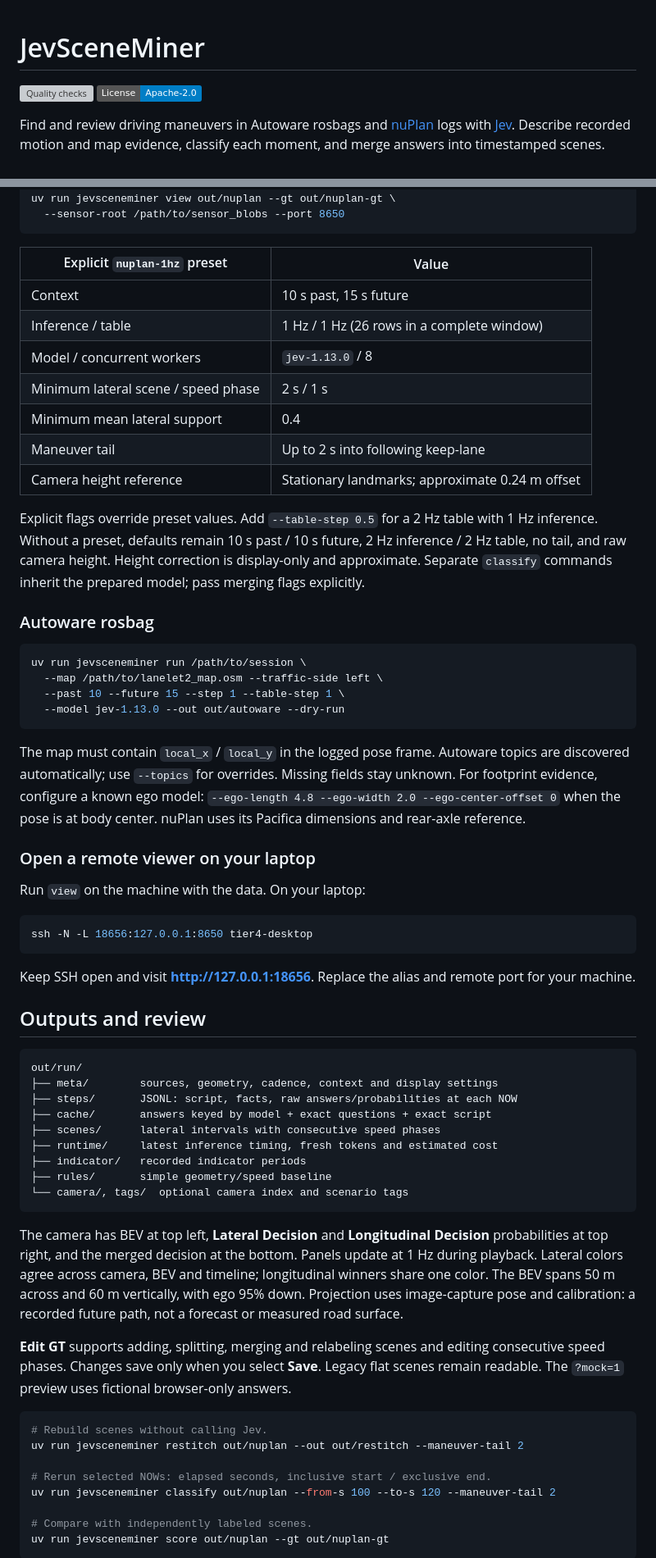
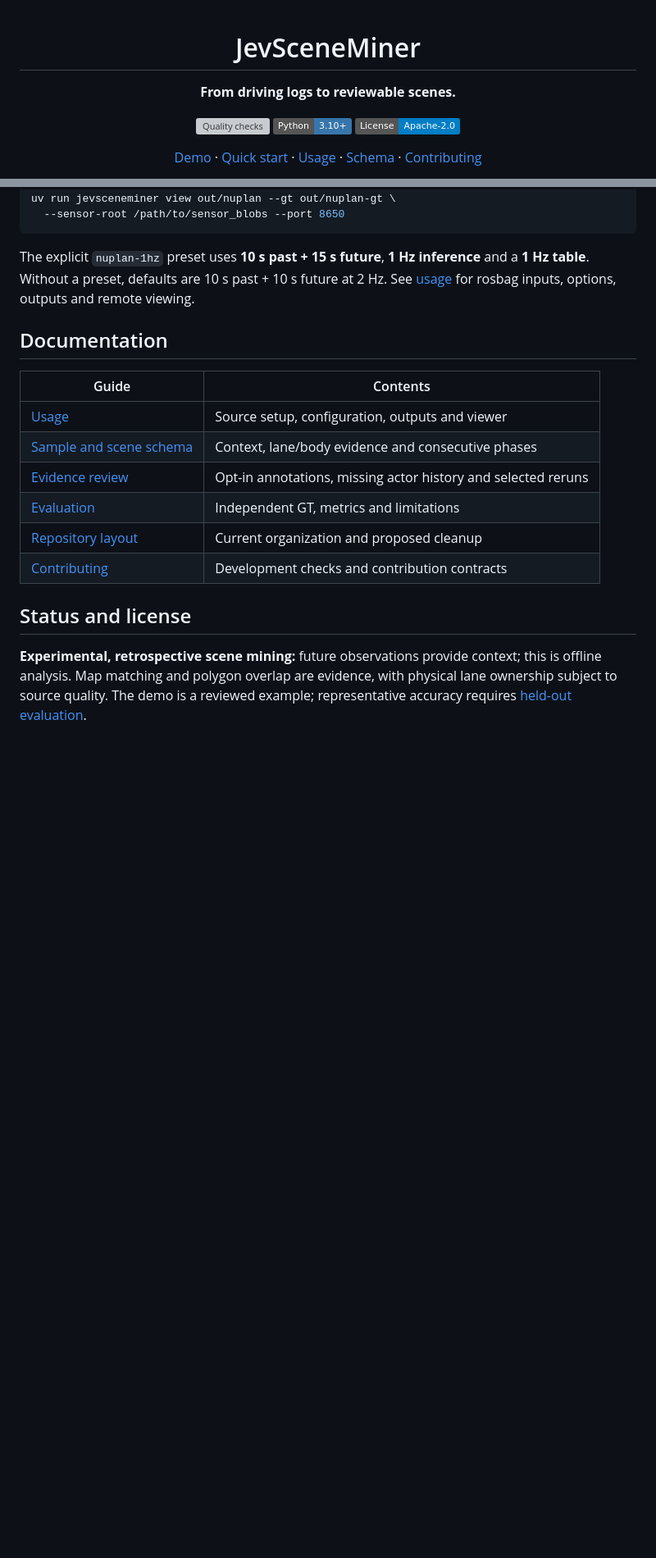
Before and after one commit to bskkimm/JevSceneMiner, a Markdown page: README.md, 2 parts joined by grey strips. Shown: that part at 82% size. GitHub-like rendering; badges without logos; blank space fills up the shorter version; grey boxes are pictures that could not be loaded.

````diff
--- a/README.md
+++ b/README.md
@@ -1,8 +3,10 @@
 # JevSceneMiner
 
+**From driving logs to reviewable scenes.**
+
 [![Quality checks](https://github.com/bskkimm/JevSceneMiner/actions/workflows/ci.yml/badge.svg)](https://github.com/bskkimm/JevSceneMiner/actions/workflows/ci.yml)
-[![License: Apache-2.0](https://img.shields.io/badge/License-Apache--2.0-blue.svg)](LICENSE)
+[![Python 3.10+](https://img.shields.io/badge/Python-3.10%2B-3776AB?logo=python&logoColor=white)](pyproject.toml)
+[![Apache-2.0](https://img.shields.io/badge/License-Apache--2.0-blue.svg)](LICENSE)
 
-Find and review driving maneuvers in Autoware rosbags and [nuPlan](https://www.nuscenes.org/nuplan) logs with [Jev](https://docs.typesafe.ai/introduction).
-Describe recorded motion and map evidence, classify each moment, and merge answers into timestamped scenes.
+[Demo](#boston-demo) · [Quick start](#quick-start) · [Usage](docs/usage.md) · [Schema](docs/schema.md) · [Contributing](CONTRIBUTING.md)
 
@@ -69,78 +96,24 @@ uv run jevsceneminer view out/nuplan --gt out/nuplan-gt \
   --sensor-root /path/to/sensor_blobs --port 8650
 ```
 
-| Explicit `nuplan-1hz` preset | Value |
+The explicit `nuplan-1hz` preset uses **10 s past + 15 s future**, **1 Hz inference** and a **1 Hz table**.
+Without a preset, defaults are 10 s past + 10 s future at 2 Hz.
+See [usage](docs/usage.md) for rosbag inputs, options, outputs and remote viewing.
+
+## Documentation
+
+| Guide | Contents |
 | --- | --- |
-| Context | 10 s past, 15 s future |
-| Inference / table | 1 Hz / 1 Hz (26 rows in a complete window) |
-| Model / concurrent workers | `jev-1.13.0` / 8 |
-| Minimum lateral scene / speed phase | 2 s / 1 s |
-| Minimum mean lateral support | 0.4 |
-| Maneuver tail | Up to 2 s into following keep-lane |
-| Camera height reference | Stationary landmarks; approximate 0.24 m offset |
+| [Usage](docs/usage.md) | Source setup, configuration, outputs and viewer |
+| [Sample and scene schema](docs/schema.md) | Context, lane/body evidence and consecutive phases |
+| [Evidence review](docs/review.md) | Opt-in annotations, missing actor history and selected reruns |
+| [Evaluation](docs/evaluation.md) | Independent GT, metrics and limitations |
+| [Repository layout](docs/architecture.md) | Current organization and proposed cleanup |
+| [Contributing](CONTRIBUTING.md) | Development checks and contribution contracts |
 
-Explicit flags override preset values. Add `--table-step 0.5` for a 2 Hz table with 1 Hz inference.
-Without a preset, defaults remain 10 s past / 10 s future, 2 Hz inference / 2 Hz table, no tail, and raw camera height.
-Height correction is display-only and approximate.
-Separate `classify` commands inherit the prepared model; pass merging flags explicitly.
+## Status and license
 
-### Autoware rosbag
+**Experimental, retrospective scene mining:** future observations provide context; this is offline analysis.
+Map matching and polygon overlap are evidence, with physical lane ownership subject to source quality.
+The demo is a reviewed example; representative accuracy requires [held-out evaluation](docs/evaluation.md).
 
-```bash
-uv run jevsceneminer run /path/to/session \
-  --map /path/to/lanelet2_map.osm --traffic-side left \
-  --past 10 --future 15 --step 1 --table-step 1 \
-  --model jev-1.13.0 --out out/autoware --dry-run
-```
-
-The map must contain `local_x` / `local_y` in the logged pose frame.
-Autoware topics are discovered automatically; use `--topics` for overrides.
-Missing fields stay unknown. For footprint evidence, configure a known ego model:
-`--ego-length 4.8 --ego-width 2.0 --ego-center-offset 0` when the pose is at body center.
-nuPlan uses its Pacifica dimensions and rear-axle reference.
-
-### Open a remote viewer on your laptop
-
-Run `view` on the machine with the data. On your laptop:
-
-```bash
-ssh -N -L 18656:127.0.0.1:8650 tier4-desktop
-```
-
-Keep SSH open and visit **http://127.0.0.1:18656**. Replace the alias and remote port for your machine.
-
-## Outputs and review
-
-```text
-out/run/
-├── meta/        sources, geometry, cadence, context and display settings
-├── steps/       JSONL: script, facts, raw answers/probabilities at each NOW
-├── cache/       answers keyed by model + exact questions + exact script
-├── scenes/      lateral intervals with consecutive speed phases
-├── runtime/     latest inference timing, fresh tokens and estimated cost
-├── indicator/   recorded indicator periods
-├── rules/       simple geometry/speed baseline
-└── camera/, tags/  optional camera index and scenario tags
-```
-
-The camera has BEV at top left, **Lateral Decision** and **Longitudinal Decision** probabilities at top right, and the merged decision at the bottom.
-Panels update at 1 Hz during playback.
-Lateral colors agree across camera, BEV and timeline; longitudinal winners share one color.
-The BEV spans 50 m across and 60 m vertically, with ego 95% down.
-Projection uses image-capture pose and calibration: a recorded future path, not a forecast or measured road surface.
-
-**Edit GT** supports adding, splitting, merging and relabeling scenes and editing consecutive speed phases.
-Changes save only when you select **Save**. Legacy flat scenes remain readable.
-The `?mock=1` preview uses fictional browser-only answers.
-
-```bash
-# Rebuild scenes without calling Jev.
-uv run jevsceneminer restitch out/nuplan --out out/restitch --maneuver-tail 2
-
-# Rerun selected NOWs: elapsed seconds, inclusive start / exclusive end.
-uv run jevsceneminer classify out/nuplan --from-s 100 --to-s 120 --maneuver-tail 2
-
-# Compare with independently labeled scenes.
-uv run jevsceneminer score out/nuplan --gt out/nuplan-gt
-```
-
````
Also changed, not shown: other parts of README.md (+62 -60 lines), docs/architecture.md (added, +60 -0 lines), docs/demo.md (added, +66 -0 lines), docs/usage.md (added, +112 -0 lines), docs/assets/boston-demo.jpg (added), docs/assets/pipeline-demo.gif (deleted), 1 other file.
